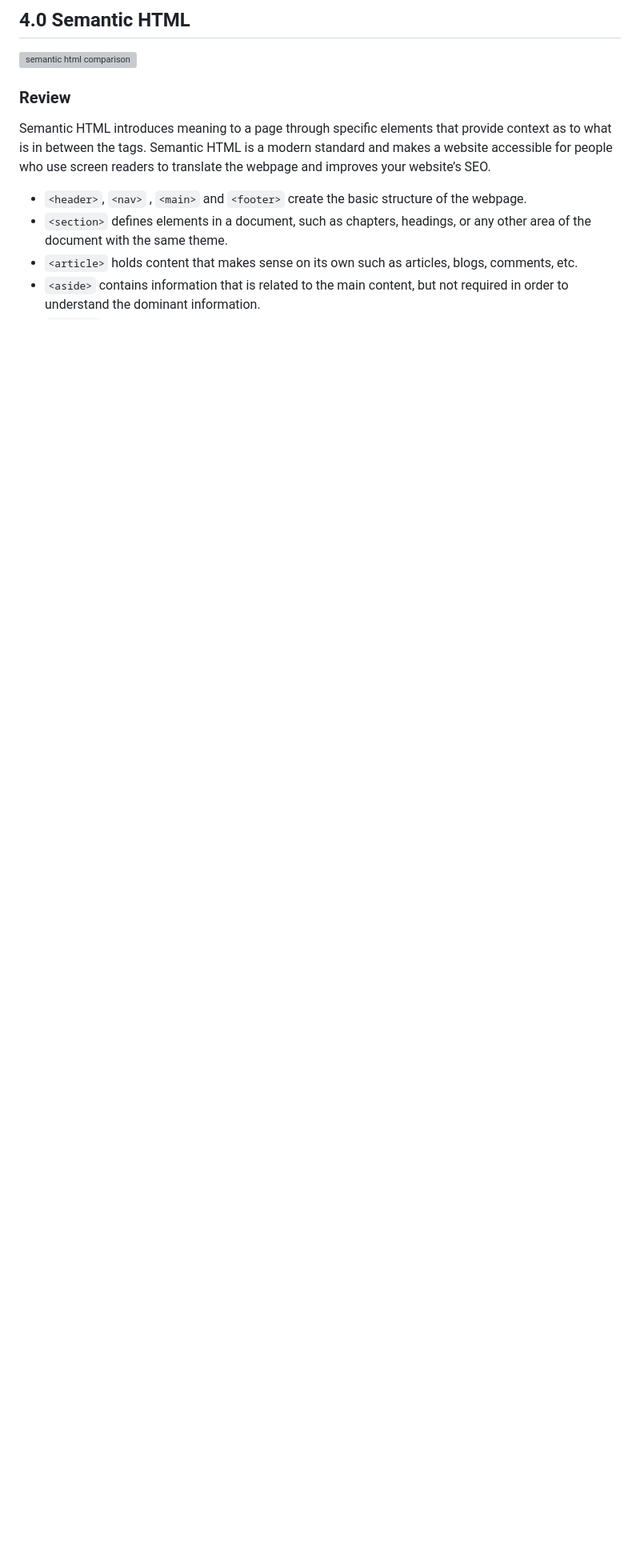
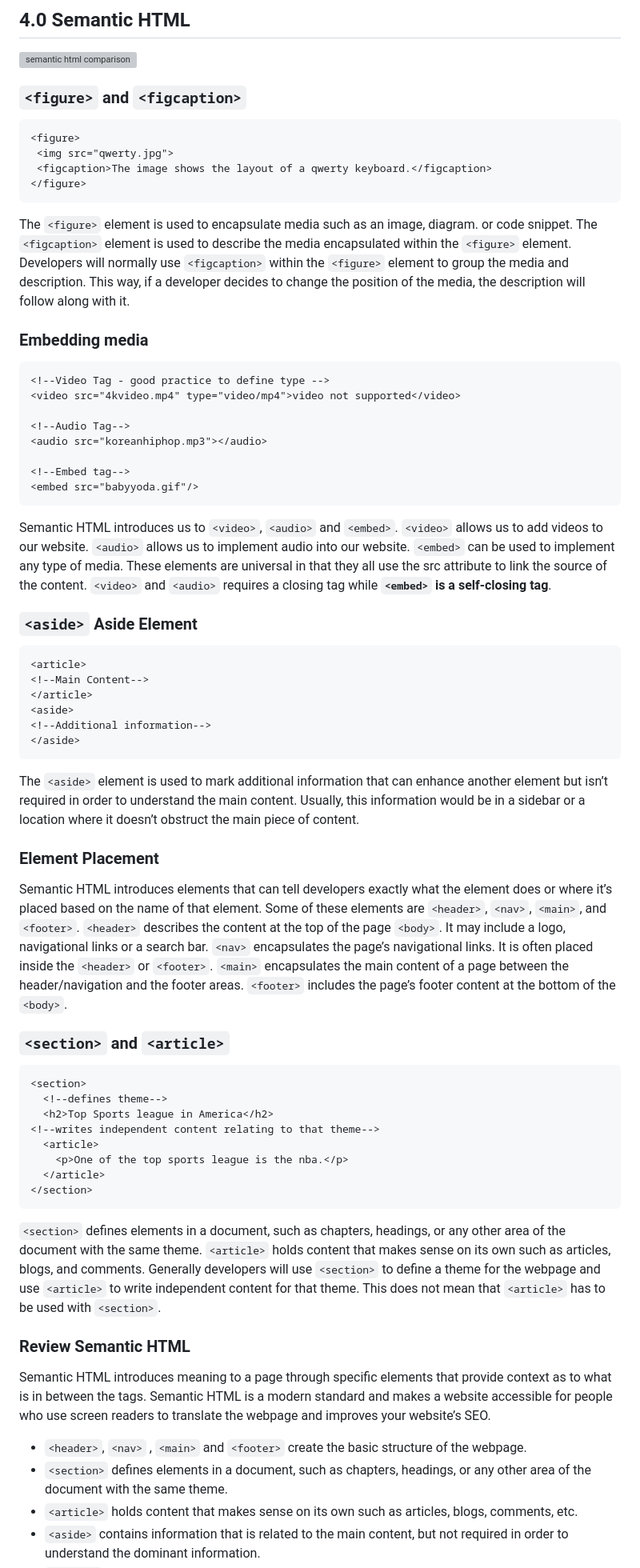
Before and after one commit to peppergrinder/html_codecademy, a Markdown page: README.md, the part around the change printed below. Shown: that part at 80% size. GitHub-like rendering; blank space fills up the shorter version; grey boxes are pictures that could not be loaded.

Commit message:
Section 4 completed

````diff
--- a/README.md
+++ b/README.md
@@ -241,7 +247,56 @@ The `action` attribute tells the form to send the information. A URL is assigned
 ## 4.0 Semantic HTML
 ![semantic html comparison](/resources/images/SemanticVSNonSemantic_Diagram_Updated_1.svg "Semantic HTML")
 
-### Review
+### `<figure>` and `<figcaption>`
+```
+<figure>
+ <img src="qwerty.jpg">
+ <figcaption>The image shows the layout of a qwerty keyboard.</figcaption>
+</figure>
+```
+The `<figure>` element is used to encapsulate media such as an image, diagram. or code snippet. The `<figcaption>` element is used to describe the media encapsulated within the `<figure>` element. Developers will normally use `<figcaption>` within the `<figure>` element to group the media and description. This way, if a developer decides to change the position of the media, the description will follow along with it.
+
+### Embedding media
+```
+<!--Video Tag - good practice to define type -->
+<video src="4kvideo.mp4" type="video/mp4">video not supported</video>
+
+<!--Audio Tag-->
+<audio src="koreanhiphop.mp3"></audio>
+
+<!--Embed tag-->
+<embed src="babyyoda.gif"/>
+```
+Semantic HTML introduces us to `<video>`, `<audio>` and `<embed>`. `<video>` allows us to add videos to our website. `<audio>` allows us to implement audio into our website. `<embed>` can be used to implement any type of media. These elements are universal in that they all use the src attribute to link the source of the content. `<video>` and `<audio>` requires a closing tag while **`<embed>` is a self-closing tag**.
+
+### `<aside>` Aside Element
+```
+<article>
+<!--Main Content-->
+</article>
+<aside>
+<!--Additional information-->
+</aside>
+```
+The `<aside>` element is used to mark additional information that can enhance another element but isn’t required in order to understand the main content. Usually, this information would be in a sidebar or a location where it doesn’t obstruct the main piece of content.
+
+### Element Placement
+Semantic HTML introduces elements that can tell developers exactly what the element does or where it’s placed based on the name of that element. Some of these elements are `<header>`, `<nav>`, `<main>`, and `<footer>`. `<header>` describes the content at the top of the page `<body>`. It may include a logo, navigational links or a search bar. `<nav>` encapsulates the page’s navigational links. It is often placed inside the `<header>` or `<footer>`. `<main>` encapsulates the main content of a page between the header/navigation and the footer areas. `<footer>` includes the page’s footer content at the bottom of the `<body>`.
+
+### `<section>` and `<article>`
+```
+<section>
+  <!--defines theme-->
+  <h2>Top Sports league in America</h2>
+<!--writes independent content relating to that theme-->
+  <article>
+    <p>One of the top sports league is the nba.</p>
+  </article>
+</section>
+```
+`<section>` defines elements in a document, such as chapters, headings, or any other area of the document with the same theme. `<article>` holds content that makes sense on its own such as articles, blogs, and comments. Generally developers will use `<section>` to define a theme for the webpage and use `<article>` to write independent content for that theme. This does not mean that `<article>` has to be used with `<section>`.
+
+### Review Semantic HTML
 
 Semantic HTML introduces meaning to a page through specific elements that provide context as to what is in between the tags.
 Semantic HTML is a modern standard and makes a website accessible for people who use screen readers to translate the webpage and improves your website’s SEO.
````
Also changed, not shown: other parts of README.md (+6 -0 lines).
